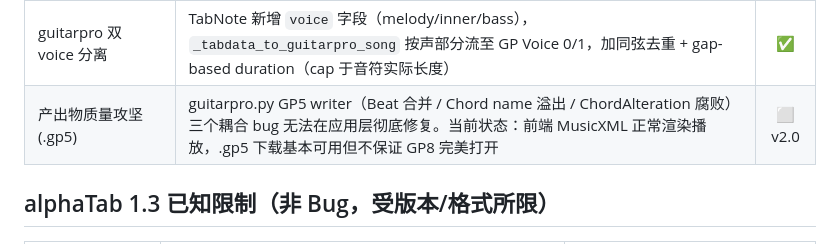
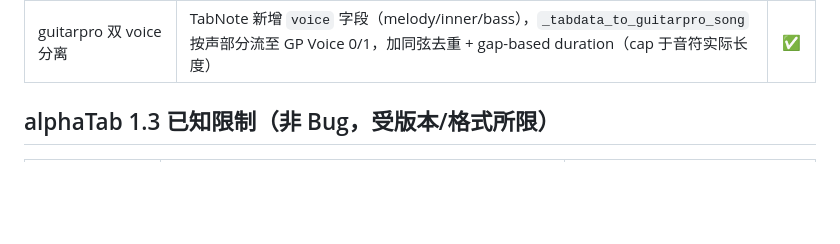
Before and after one commit to LambProgrammer/fingerstyle-agent, a Markdown page: docs/PROGRESS.md, the part around the change. GitHub-like rendering; blank space fills up the shorter version.

```diff
--- a/docs/PROGRESS.md
+++ b/docs/PROGRESS.md
@@ -134,7 +134,6 @@
 | midi_parser 保留 GM 通道信息 | 当前 `track=0, channel=0` 硬编码，`guitar_bias` 评分维度永远拿不到真实乐器信息。改为保留 music21 提取的原始 channel/program，使 seed_rag 的吉他偏向评分实际生效。**⚠ 必须在全量入库之前完成** | ✅ |
 | chord voicing 同步优化 | `tab_generator.py` 后处理：同时间点 fretted 音符 span 检查，超标时重新分配到邻近弦降低品位跨度。解决《黄昏》剩余 20 个 both_fretted span errors | ✅ |
 | guitarpro 双 voice 分离 | TabNote 新增 `voice` 字段（melody/inner/bass），`_tabdata_to_guitarpro_song` 按声部分流至 GP Voice 0/1，加同弦去重 + gap-based duration（cap 于音符实际长度） | ✅ |
-| 产出物质量攻坚 (.gp5) | guitarpro.py GP5 writer（Beat 合并 / Chord name 溢出 / ChordAlteration 腐败）三个耦合 bug 无法在应用层彻底修复。当前状态：前端 MusicXML 正常渲染播放，.gp5 下载基本可用但不保证 GP8 完美打开 | ⬜ v2.0 |
 
 
 ## alphaTab 1.3 已知限制（非 Bug，受版本/格式所限）
```
Also changed, not shown: CLAUDE.md (+2 -0 lines).
